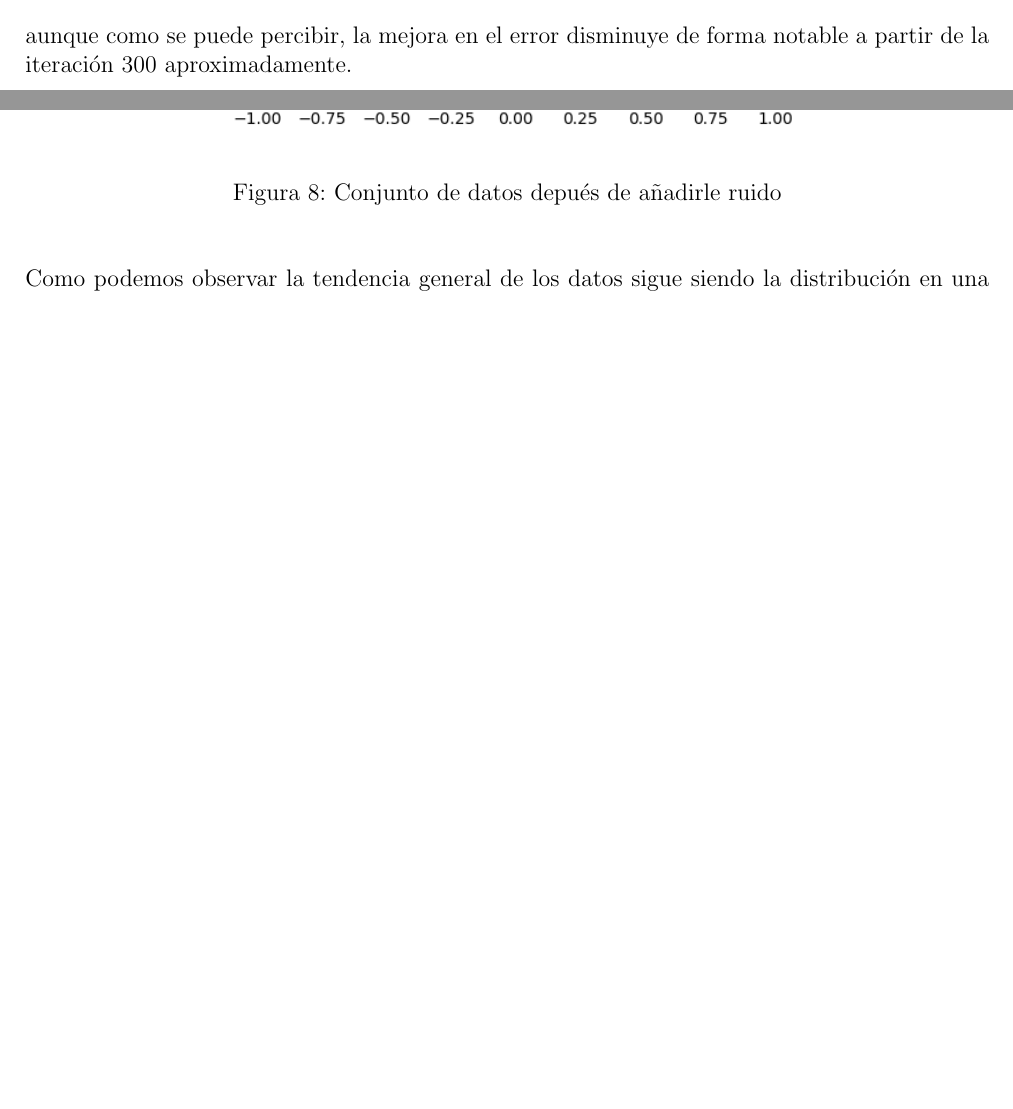
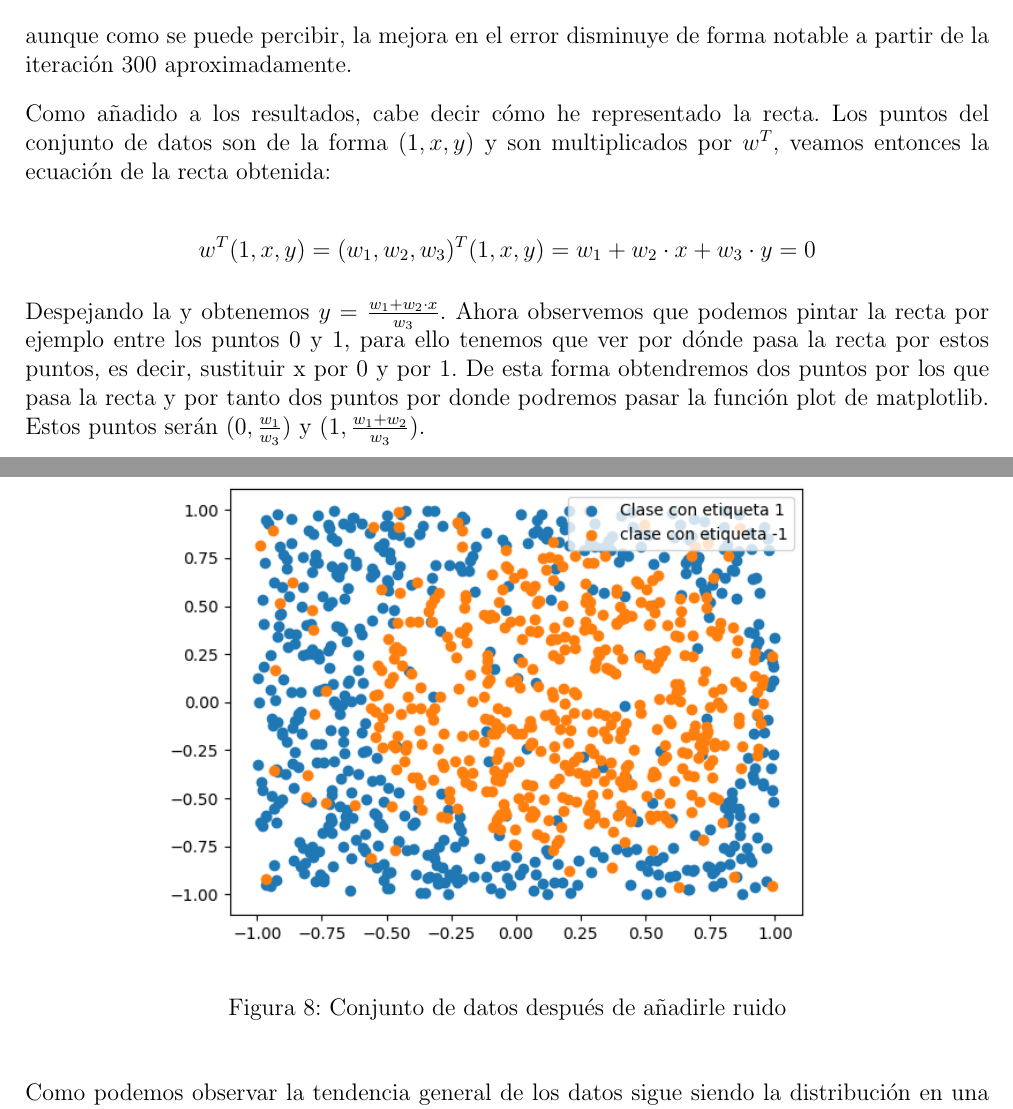
Before and after one commit to nacheteam/Aprendizaje-Automatico, a LaTeX document (Practica 1/Memoria/practica1.tex): two parts of pages 10 and 12 of 15 before the commit and two parts of pages 10 and 13 of 16 after it, joined at a grey line, cut so that both start at the same text, the shorter picture padded with empty space. The pictures show the PDF file Practica 1/Memoria/practica1.pdf that the author committed with the source.

Commit message:
Añadida explicación de como se pinta la recta w

```diff
--- a/Practica 1/Memoria/practica1.tex
+++ b/Practica 1/Memoria/practica1.tex
@@ -322,6 +322,12 @@ Podemos ver además que el algoritmo SGD va mejorando a cada iteración el error
 \end{figure}
 aunque como se puede percibir, la mejora en el error disminuye de forma notable a partir de la iteración 300 aproximadamente.
 
+Como añadido a los resultados, cabe decir cómo he representado la recta. Los puntos del conjunto de datos son de la forma $(1,x,y)$ y son multiplicados por $w^T$, veamos entonces la ecuación de la recta obtenida:
+
+$$w^T(1,x,y) = (w_1,w_2,w_3)^T(1,x,y) = w_1 + w_2\cdot x + w_3\cdot y = 0$$
+
+Despejando la y obtenemos $y = \frac{w_1 + w_2\cdot x}{w_3}$. Ahora observemos que podemos pintar la recta por ejemplo entre los puntos 0 y 1, para ello tenemos que ver por dónde pasa la recta por estos puntos, es decir, sustituir x por 0 y por 1. De esta forma obtendremos dos puntos por los que pasa la recta y por tanto dos puntos por donde podremos pasar la función plot de matplotlib. Estos puntos serán $(0,\frac{w_1}{w_3})$ y $(1,\frac{w_1 + w_2}{w_3})$.
+
 \subsection{Apartado 2}
 Lo primero que se nos pide en el experimento es que muestreemos 1000 puntos en el espacio 2-dimensional $[-1,1]\times [-1,1]$ mediante una distribución uniforme. Veamos la nube de puntos generada:
 
@@ -350,7 +356,7 @@ Tras esto debemos introducir ruido en el conjunto, es decir, cambiar a la etique
 \begin{figure}[H]
 	\centering
 	\includegraphics[scale=0.8]{./Imagenes/ej2-2-2.png}
-	\caption{Conjunto de datos depués de añadirle ruido}
+	\caption{Conjunto de datos después de añadirle ruido}
 	\label{ej2-2-2}
 \end{figure}
 
```
Also changed, not shown: Practica 1/Memoria/practica1.pdf, 3 other files.
